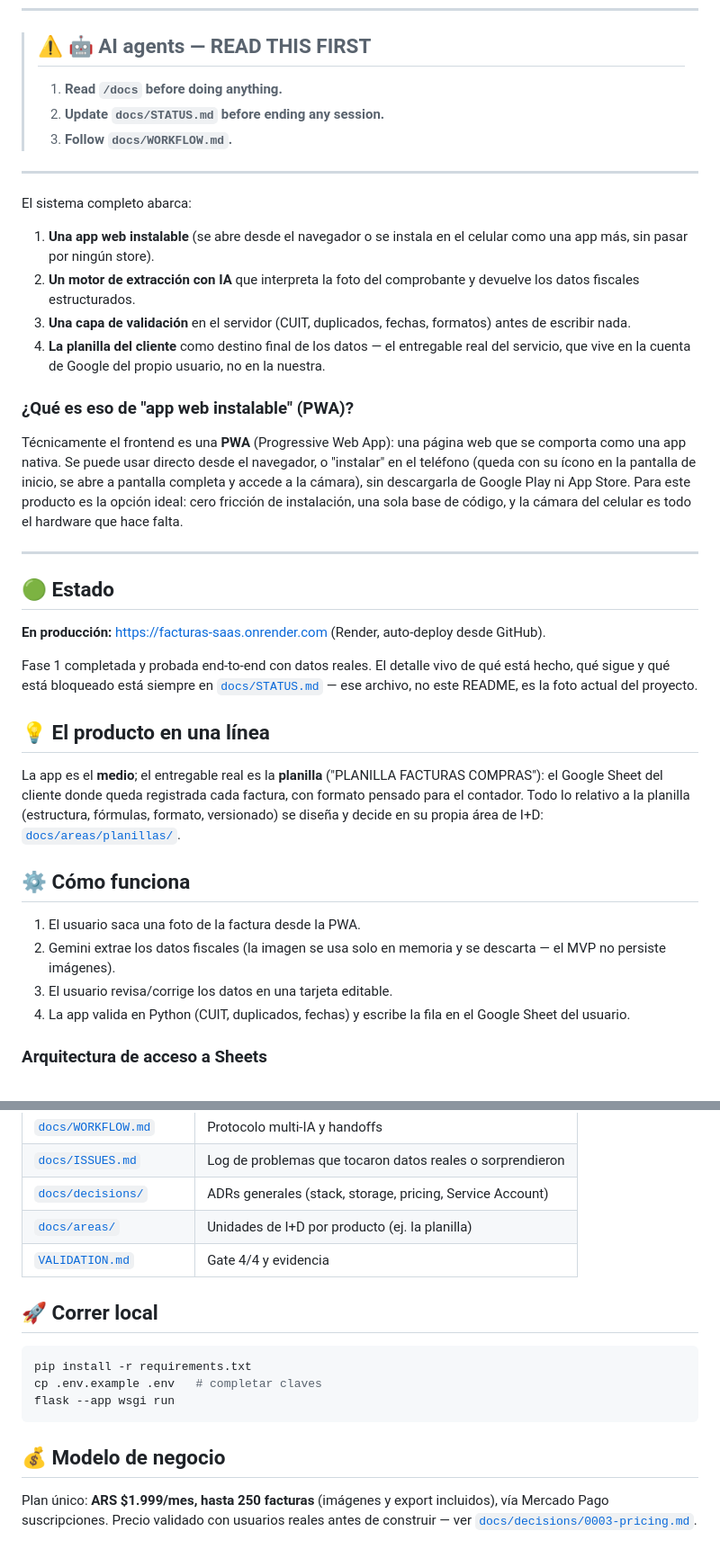
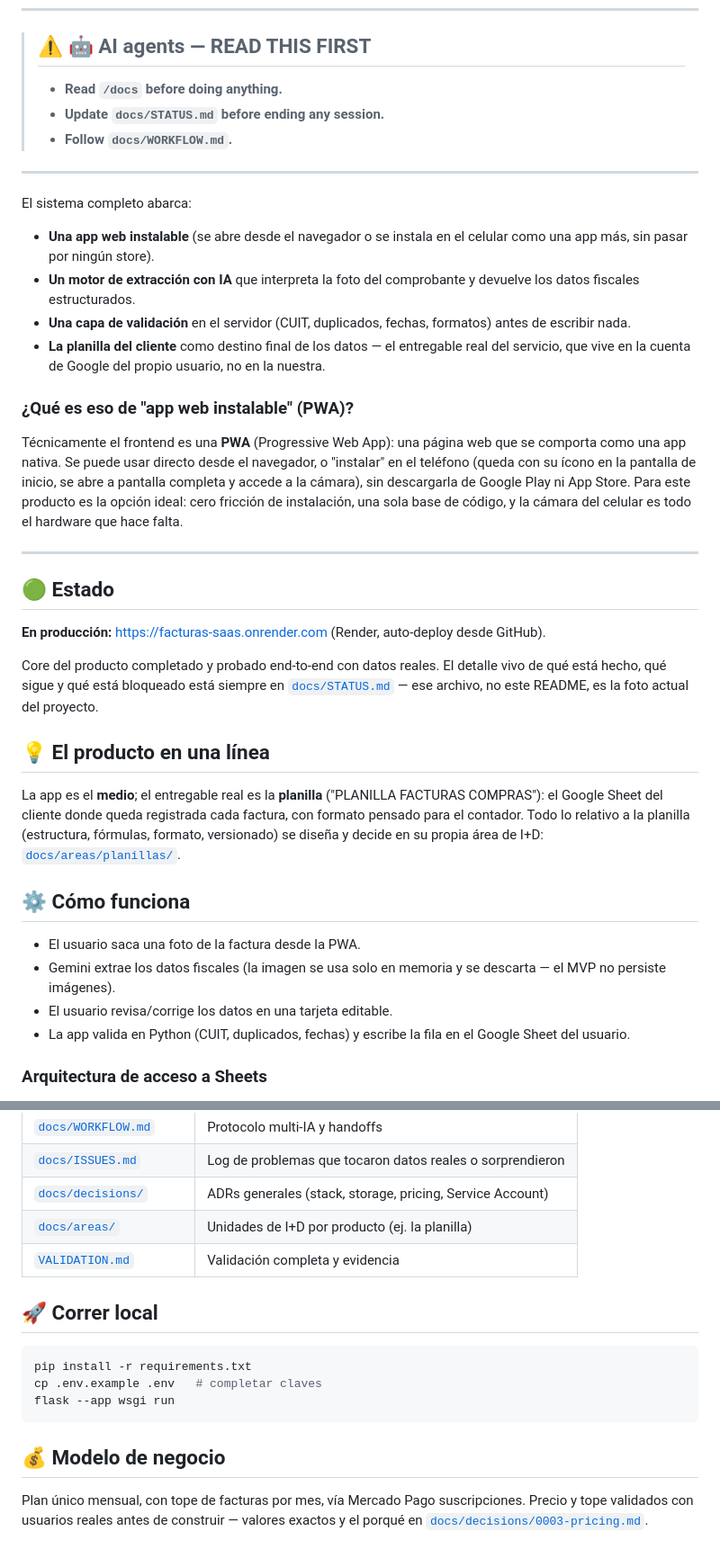
Before and after one commit to jordymg/8-FACTURAS-SAAS, a Markdown page: README.md, 2 parts joined by grey strips. Shown at 90% size. Rendered like a GitHub page.

Commit message:
docs: sacar números del README
Listas numeradas pasan a viñetas, "Fase 1"/"Fase 3" a descripciones sin
número, y la sección de modelo de negocio ya no expone el precio ni el tope
de facturas (quedan solo en docs/decisions/0003-pricing.md). Quedan los
números de archivo de los ADRs (docs/decisions/000X-*.md) porque son parte
del link real, no prosa — cambiarlos rompería las referencias.

Co-Authored-By: Claude Sonnet 5 <noreply@anthropic.com>

```diff
--- a/README.md
+++ b/README.md
@@ -13,23 +13,23 @@ contador a fin de mes.
 ---
 
 > ## ⚠️ 🤖 AI agents — READ THIS FIRST
-> 1. **Read `/docs` before doing anything.**
-> 2. **Update `docs/STATUS.md` before ending any session.**
-> 3. **Follow `docs/WORKFLOW.md`.**
+> - **Read `/docs` before doing anything.**
+> - **Update `docs/STATUS.md` before ending any session.**
+> - **Follow `docs/WORKFLOW.md`.**
 
 ---
 
 El sistema completo abarca:
 
-1. **Una app web instalable** (se abre desde el navegador o se instala en el
-   celular como una app más, sin pasar por ningún store).
-2. **Un motor de extracción con IA** que interpreta la foto del comprobante y
-   devuelve los datos fiscales estructurados.
-3. **Una capa de validación** en el servidor (CUIT, duplicados, fechas,
-   formatos) antes de escribir nada.
-4. **La planilla del cliente** como destino final de los datos — el
-   entregable real del servicio, que vive en la cuenta de Google del propio
-   usuario, no en la nuestra.
+- **Una app web instalable** (se abre desde el navegador o se instala en el
+  celular como una app más, sin pasar por ningún store).
+- **Un motor de extracción con IA** que interpreta la foto del comprobante y
+  devuelve los datos fiscales estructurados.
+- **Una capa de validación** en el servidor (CUIT, duplicados, fechas,
+  formatos) antes de escribir nada.
+- **La planilla del cliente** como destino final de los datos — el
+  entregable real del servicio, que vive en la cuenta de Google del propio
+  usuario, no en la nuestra.
 
 ### ¿Qué es eso de "app web instalable" (PWA)?
 
@@ -48,7 +48,7 @@ hardware que hace falta.
 **En producción:** https://facturas-saas.onrender.com (Render, auto-deploy
 desde GitHub).
 
-Fase 1 completada y probada end-to-end con datos reales. El detalle vivo de
+Core del producto completado y probado end-to-end con datos reales. El detalle vivo de
 qué está hecho, qué sigue y qué está bloqueado está siempre en
 [`docs/STATUS.md`](docs/STATUS.md) — ese archivo, no este README, es la
 foto actual del proyecto.
@@ -64,12 +64,12 @@ y decide en su propia área de I+D:
 
 ## ⚙️ Cómo funciona
 
-1. El usuario saca una foto de la factura desde la PWA.
-2. Gemini extrae los datos fiscales (la imagen se usa solo en memoria y se
-   descarta — el MVP no persiste imágenes).
-3. El usuario revisa/corrige los datos en una tarjeta editable.
-4. La app valida en Python (CUIT, duplicados, fechas) y escribe la fila en
-   el Google Sheet del usuario.
+- El usuario saca una foto de la factura desde la PWA.
+- Gemini extrae los datos fiscales (la imagen se usa solo en memoria y se
+  descarta — el MVP no persiste imágenes).
+- El usuario revisa/corrige los datos en una tarjeta editable.
+- La app valida en Python (CUIT, duplicados, fechas) y escribe la fila en
+  el Google Sheet del usuario.
 
 ### Arquitectura de acceso a Sheets
 
@@ -129,7 +129,7 @@ decidido. Las reglas:
 | [`docs/ISSUES.md`](docs/ISSUES.md) | Log de problemas que tocaron datos reales o sorprendieron |
 | [`docs/decisions/`](docs/decisions/) | ADRs generales (stack, storage, pricing, Service Account) |
 | [`docs/areas/`](docs/areas/) | Unidades de I+D por producto (ej. la planilla) |
-| [`VALIDATION.md`](VALIDATION.md) | Gate 4/4 y evidencia |
+| [`VALIDATION.md`](VALIDATION.md) | Validación completa y evidencia |
 
 ## 🚀 Correr local
 
@@ -141,7 +141,7 @@ flask --app wsgi run
 
 ## 💰 Modelo de negocio
 
-Plan único: **ARS $1.999/mes, hasta 250 facturas** (imágenes y export
-incluidos), vía Mercado Pago suscripciones. Precio validado con usuarios
-reales antes de construir — ver
+Plan único mensual, con tope de facturas por mes, vía Mercado Pago
+suscripciones. Precio y tope validados con usuarios reales antes de
+construir — valores exactos y el porqué en
 [`docs/decisions/0003-pricing.md`](docs/decisions/0003-pricing.md).
```
Also changed, not shown: other parts of README.md (+17 -17 lines).
